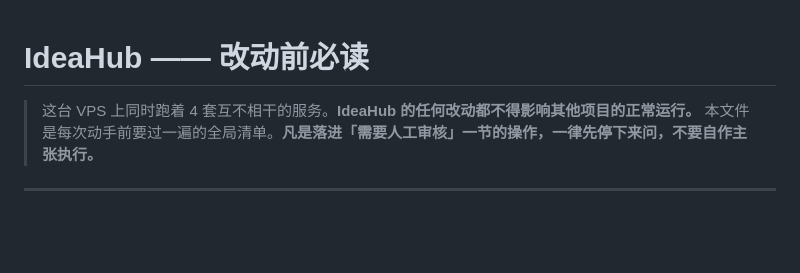
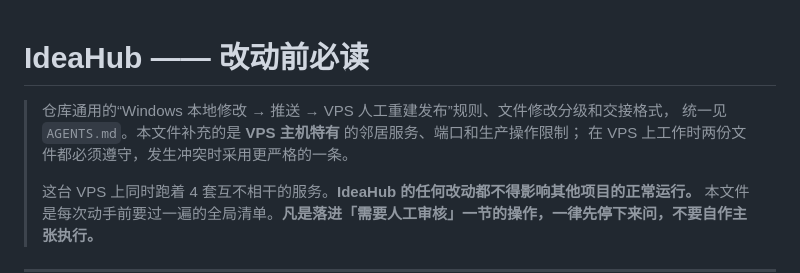
Before and after one commit to huahua123465/ideahub, a Markdown page: CLAUDE.md, the part around the change. Rendered like a GitHub page; blank space fills up the shorter version.

```diff
--- a/CLAUDE.md
+++ b/CLAUDE.md
@@ -1,5 +1,9 @@
 # IdeaHub —— 改动前必读
 
+> 仓库通用的“Windows 本地修改 → 推送 → VPS 人工重建发布”规则、文件修改分级和交接格式，
+> 统一见 `AGENTS.md`。本文件补充的是 **VPS 主机特有** 的邻居服务、端口和生产操作限制；
+> 在 VPS 上工作时两份文件都必须遵守，发生冲突时采用更严格的一条。
+>
 > 这台 VPS 上同时跑着 4 套互不相干的服务。**IdeaHub 的任何改动都不得影响其他项目的正常运行。**
 > 本文件是每次动手前要过一遍的全局清单。**凡是落进「需要人工审核」一节的操作，一律先停下来问，不要自作主张执行。**
 
```
Also changed, not shown: AGENTS.md (added, +155 -0 lines).
